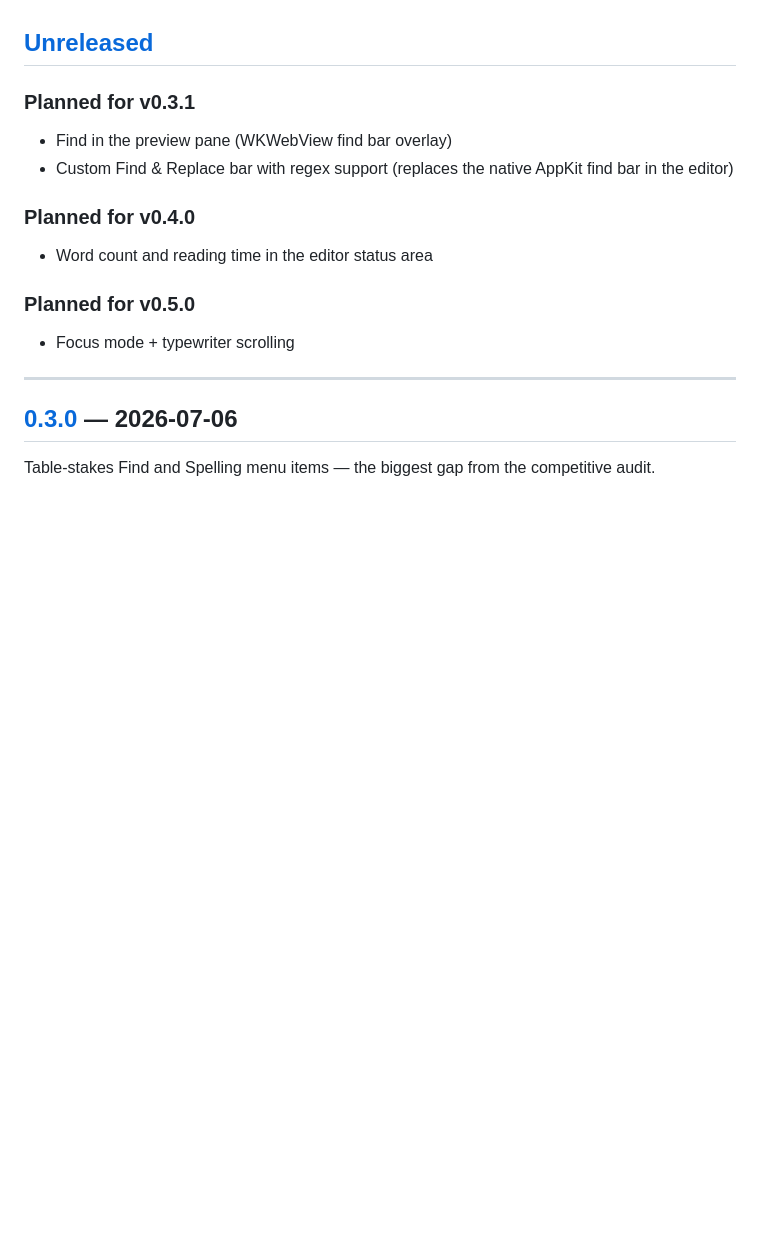
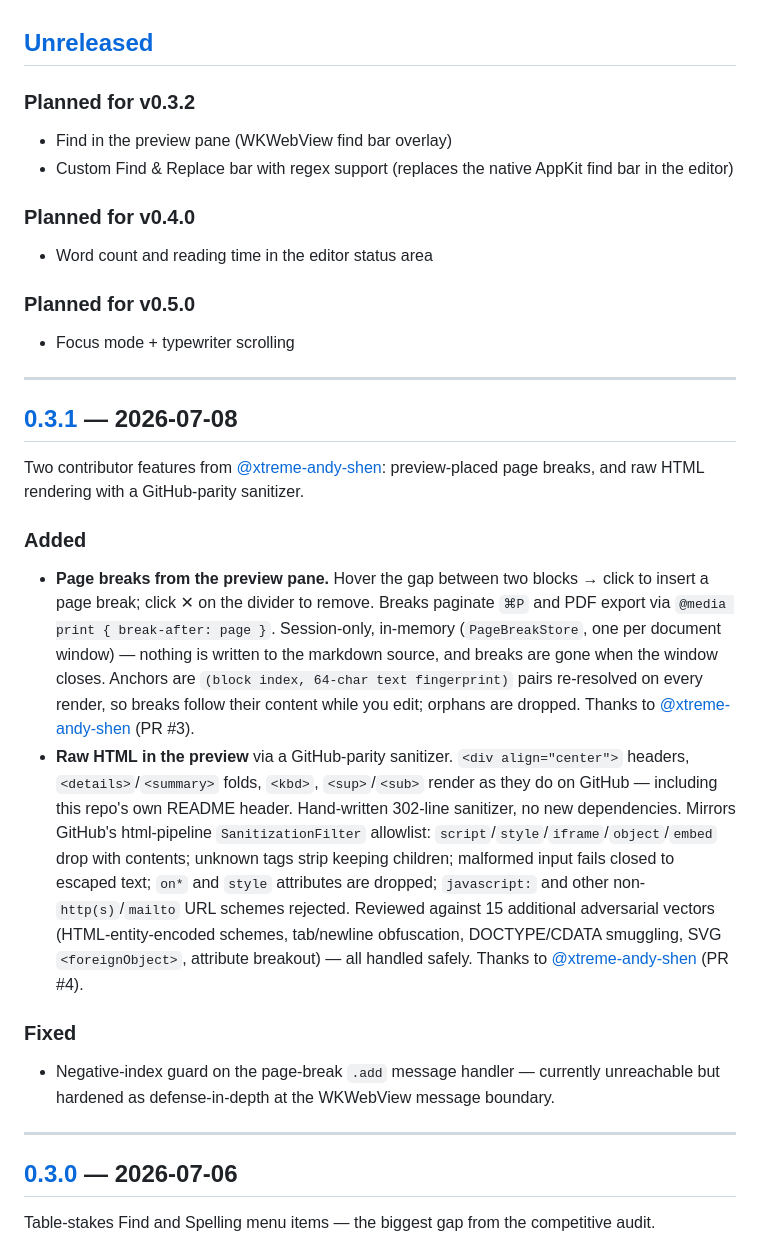
Before and after one commit to neomavkda3/MDPrintView, a Markdown page: CHANGELOG.md, the part around one of its changes. Drawn GitHub-style; blank space fills up the shorter version.

Commit message:
docs: CHANGELOG for v0.3.1
Two contributor features from Andy Shen: preview page breaks (#3) and
raw HTML in the preview via GitHub-parity sanitizer (#4).

Co-Authored-By: Claude Opus 4.7 <noreply@anthropic.com>

```diff
--- a/CHANGELOG.md
+++ b/CHANGELOG.md
@@ -6,7 +6,7 @@ For downloads and Sparkle-signed release artifacts, see [Releases](https://githu
 
 ## [Unreleased]
 
-### Planned for v0.3.1
+### Planned for v0.3.2
 - Find in the preview pane (WKWebView find bar overlay)
 - Custom Find & Replace bar with regex support (replaces the native AppKit find bar in the editor)
 
@@ -15,6 +15,19 @@ For downloads and Sparkle-signed release artifacts, see [Releases](https://githu
 
 ### Planned for v0.5.0
 - Focus mode + typewriter scrolling
+
+---
+
+## [0.3.1] — 2026-07-08
+
+Two contributor features from [@xtreme-andy-shen](https://github.com/xtreme-andy-shen): preview-placed page breaks, and raw HTML rendering with a GitHub-parity sanitizer.
+
+### Added
+- **Page breaks from the preview pane.** Hover the gap between two blocks → click to insert a page break; click ✕ on the divider to remove. Breaks paginate `⌘P` and PDF export via `@media print { break-after: page }`. Session-only, in-memory (`PageBreakStore`, one per document window) — nothing is written to the markdown source, and breaks are gone when the window closes. Anchors are `(block index, 64-char text fingerprint)` pairs re-resolved on every render, so breaks follow their content while you edit; orphans are dropped. Thanks to [@xtreme-andy-shen](https://github.com/xtreme-andy-shen) (PR #3).
+- **Raw HTML in the preview** via a GitHub-parity sanitizer. `<div align="center">` headers, `<details>`/`<summary>` folds, `<kbd>`, `<sup>`/`<sub>` render as they do on GitHub — including this repo's own README header. Hand-written 302-line sanitizer, no new dependencies. Mirrors GitHub's html-pipeline `SanitizationFilter` allowlist: `script`/`style`/`iframe`/`object`/`embed` drop with contents; unknown tags strip keeping children; malformed input fails closed to escaped text; `on*` and `style` attributes are dropped; `javascript:` and other non-`http(s)`/`mailto` URL schemes rejected. Reviewed against 15 additional adversarial vectors (HTML-entity-encoded schemes, tab/newline obfuscation, DOCTYPE/CDATA smuggling, SVG `<foreignObject>`, attribute breakout) — all handled safely. Thanks to [@xtreme-andy-shen](https://github.com/xtreme-andy-shen) (PR #4).
+
+### Fixed
+- Negative-index guard on the page-break `.add` message handler — currently unreachable but hardened as defense-in-depth at the WKWebView message boundary.
 
 ---
 
```
Also changed, not shown: other parts of CHANGELOG.md (+2 -1 lines).
